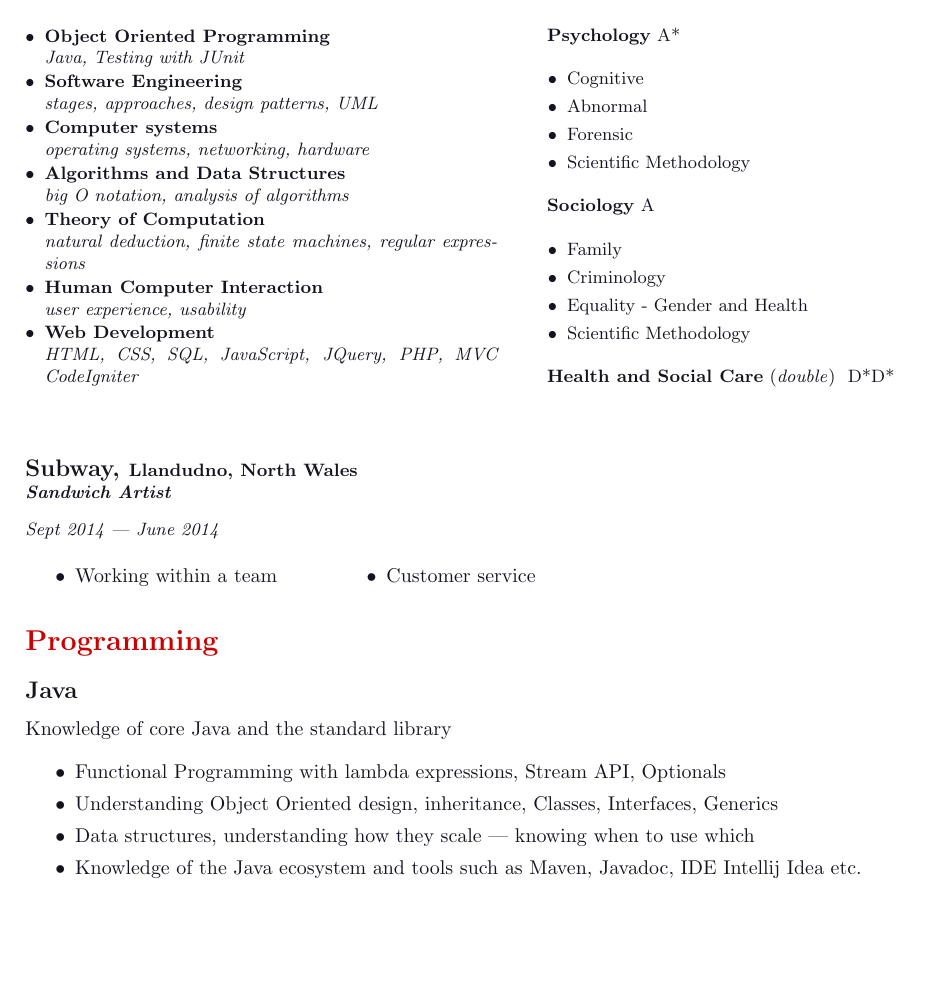
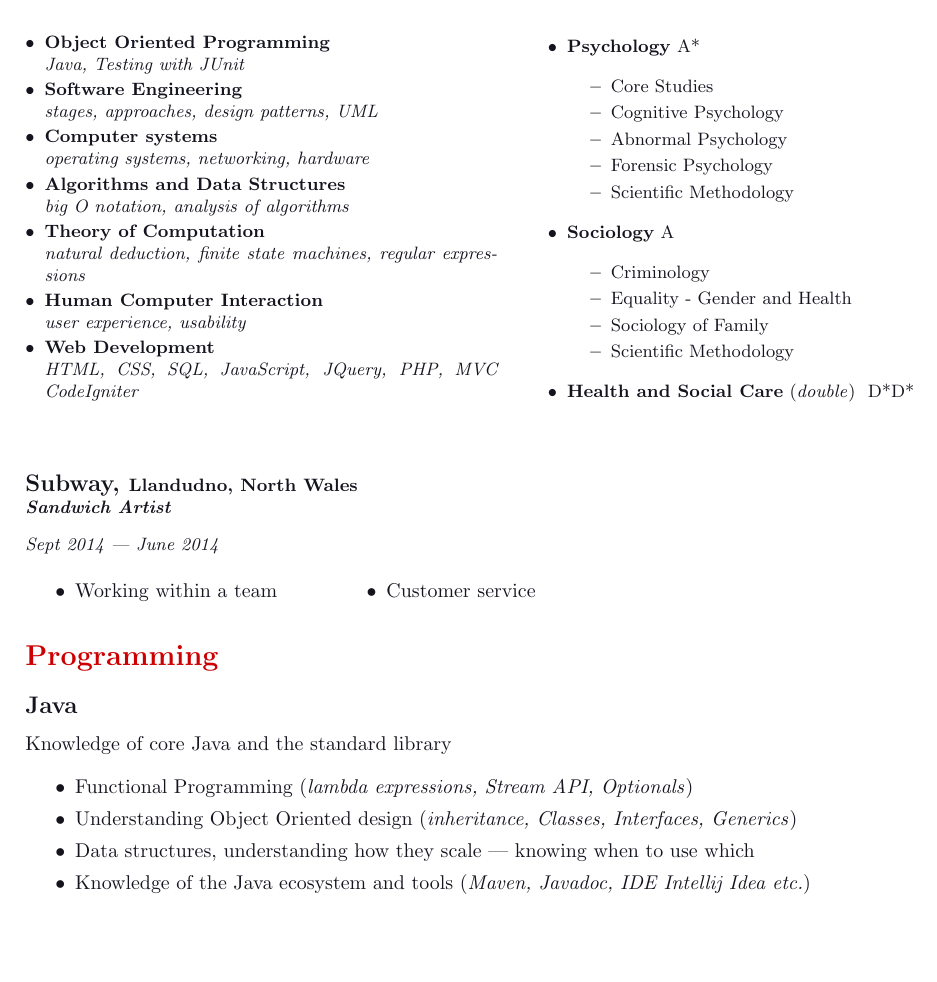
Before and after one commit to nl253/Dotfiles, a LaTeX CV (CV.tex): part of page 1 of 2, cut so that both start at the same text. Compiled offline with pdfLaTeX.

Commit message:
Automated commit. Nothing important ...

```diff
--- a/CV.tex
+++ b/CV.tex
@@ -99,28 +100,36 @@
 \subsection*{Ysgol Eirias -- A-Levels}
 \small{Colwyn Bay, North Wales} \\ \timeperiod{Sept 2014}{June 2016} \\
 
+\begin{itemize}
+    \item
+
 	\textbf{Psychology} A*
 
 	\begin{itemize}
 	    \setlength\itemsep{0em}
-    \item Cognitive
-    \item Abnormal
-    \item Forensic
+	\item Core Studies
+	\item Cognitive Psychology
+	\item Abnormal Psychology
+	\item Forensic Psychology
 	\item Scientific Methodology
+
     \end{itemize}
 
+\item
     \textbf{Sociology} A
 
     \begin{itemize}
 	\setlength\itemsep{0em}
-\item Family
     \item Criminology
     \item Equality - Gender and Health
+    \item Sociology of Family
     \item Scientific Methodology
 \end{itemize}
 
+\item
     \textbf{Health and Social Care} (\textit{double}) & D*D* \\ \\
 
+\end{itemize}
 \end{multicols}
 
 \subsection*{Subway, \small{Llandudno, North Wales} \\\emph{Sandwich Artist}} \timeperiod{Sept 2014}{June 2014}
@@ -141,15 +150,13 @@ Knowledge of core Java and the standard library
 \begin{itemize}
     \setlength\itemsep{0em}
 \item
-    Functional Programming with lambda expressions, Stream API, Optionals
+    Functional Programming (\textit{lambda expressions, Stream API, Optionals})
 \item
-    Understanding Object Oriented design, inheritance, Classes,
-    Interfaces, Generics
+Understanding Object Oriented design (\textit{inheritance, Classes, Interfaces, Generics})
 \item
     Data structures, understanding how they scale --- knowing when to use which
 \item
-    Knowledge of the Java ecosystem and tools such as Maven, Javadoc, IDE
-    Intellij Idea etc.
+    Knowledge of the Java ecosystem and tools (\textit{Maven, Javadoc, IDE Intellij Idea etc.})
 \end{itemize}
 
 \pagebreak
```
Also changed, not shown: CV.tex (1 more changed lines). Lines whose indentation alone changed are shown as unchanged.
